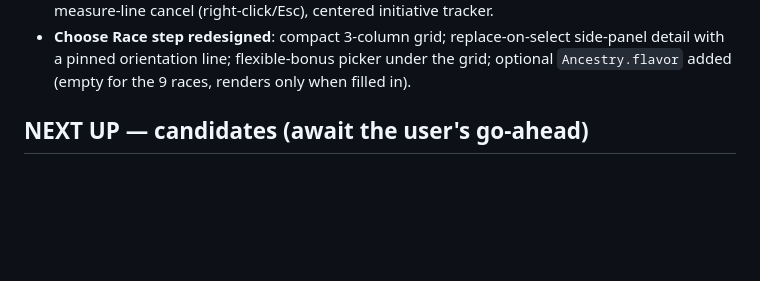
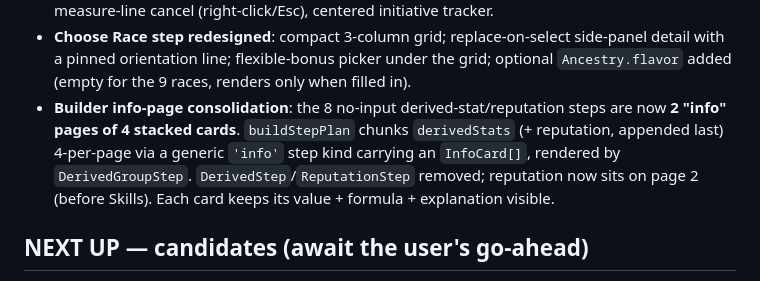
Before and after one commit to Entaiho77/solryn-vtt, a Markdown page: CLAUDE.md, the part around the change. GitHub-like rendering; blank space fills up the shorter version.

Commit message:
Update CLAUDE.md: note builder info-page consolidation
Co-Authored-By: Claude Opus 4.8 <noreply@anthropic.com>
Claude-Session: https://claude.ai/code/session_01PYTQ71bmJakZ4ekSWpJnc4

```diff
--- a/CLAUDE.md
+++ b/CLAUDE.md
@@ -69,6 +69,11 @@ not from here. Don't route around egress-policy (403) denials — report them.
 - **Choose Race step redesigned**: compact 3-column grid; replace-on-select side-panel
   detail with a pinned orientation line; flexible-bonus picker under the grid; optional
   `Ancestry.flavor` added (empty for the 9 races, renders only when filled in).
+- **Builder info-page consolidation**: the 8 no-input derived-stat/reputation steps are now
+  **2 "info" pages of 4 stacked cards**. `buildStepPlan` chunks `derivedStats` (+ reputation,
+  appended last) 4-per-page via a generic `'info'` step kind carrying an `InfoCard[]`, rendered
+  by `DerivedGroupStep`. `DerivedStep`/`ReputationStep` removed; reputation now sits on page 2
+  (before Skills). Each card keeps its value + formula + explanation visible.
 
 ## NEXT UP — candidates (await the user's go-ahead)
 
```
